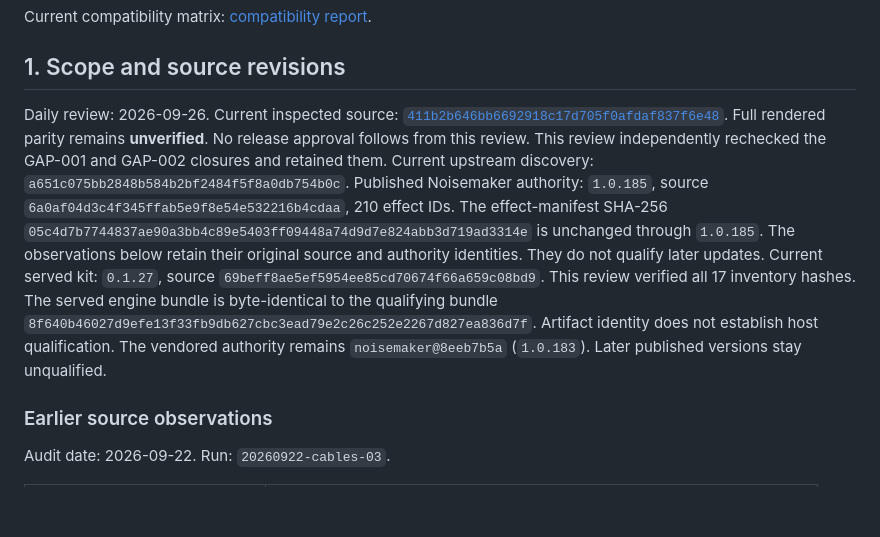
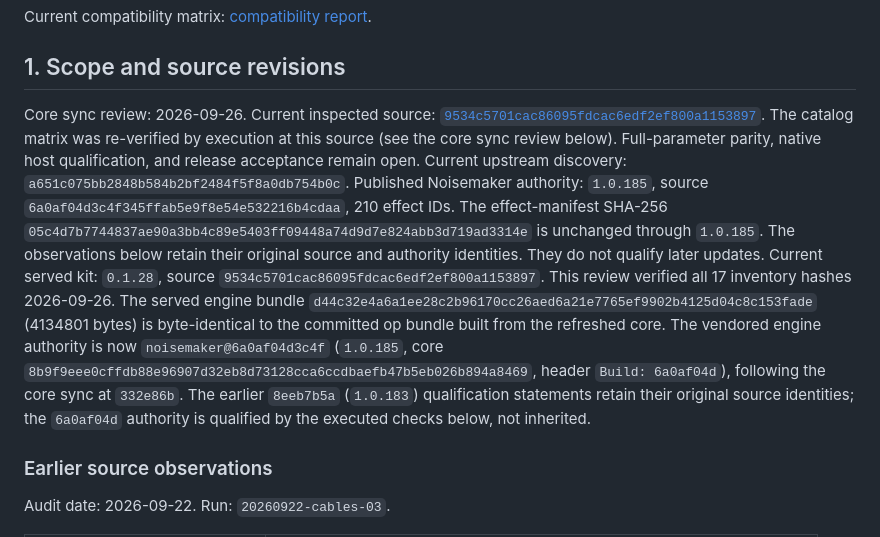
Before and after one commit to noisefactorllc/noisemaker-for-cables, a Markdown page: docs/COMPLETION_GAPS.md, the part around one of its changes. Drawn GitHub-style; blank space fills up the shorter version.

```diff
--- a/docs/COMPLETION_GAPS.md
+++ b/docs/COMPLETION_GAPS.md
@@ -4,11 +4,11 @@ Current compatibility matrix: [compatibility report](COMPATIBILITY.md).
 
 ## 1. Scope and source revisions
 
-Daily review: 2026-09-26. Current inspected source: [`411b2b646bb6692918c17d705f0afdaf837f6e48`](https://github.com/noisefactorllc/noisemaker-for-cables/commit/411b2b646bb6692918c17d705f0afdaf837f6e48).
-Full rendered parity remains **unverified**. No release approval follows from this review. This review independently rechecked the GAP-001 and GAP-002 closures and retained them.
+Core sync review: 2026-09-26. Current inspected source: [`9534c5701cac86095fdcac6edf2ef800a1153897`](https://github.com/noisefactorllc/noisemaker-for-cables/commit/9534c5701cac86095fdcac6edf2ef800a1153897).
+The catalog matrix was re-verified by execution at this source (see the core sync review below). Full-parameter parity, native host qualification, and release acceptance remain open.
 Current upstream discovery: `a651c075bb2848b584b2bf2484f5f8a0db754b0c`. Published Noisemaker authority: `1.0.185`, source `6a0af04d3c4f345ffab5e9f8e54e532216b4cdaa`, 210 effect IDs. The effect-manifest SHA-256 `05c4d7b7744837ae90a3bb4c89e5403ff09448a74d9d7e824abb3d719ad3314e` is unchanged through `1.0.185`.
 The observations below retain their original source and authority identities. They do not qualify later updates.
-Current served kit: `0.1.27`, source `69beff8ae5ef5954ee85cd70674f66a659c08bd9`. This review verified all 17 inventory hashes. The served engine bundle is byte-identical to the qualifying bundle `8f640b46027d9efe13f33fb9db627cbc3ead79e2c26c252e2267d827ea836d7f`. Artifact identity does not establish host qualification. The vendored authority remains `noisemaker@8eeb7b5a` (`1.0.183`). Later published versions stay unqualified.
+Current served kit: `0.1.28`, source `9534c5701cac86095fdcac6edf2ef800a1153897`. This review verified all 17 inventory hashes 2026-09-26. The served engine bundle `d44c32e4a6a1ee28c2b96170cc26aed6a21e7765ef9902b4125d04c8c153fade` (4134801 bytes) is byte-identical to the committed op bundle built from the refreshed core. The vendored engine authority is now `noisemaker@6a0af04d3c4f` (`1.0.185`, core `8b9f9eee0cffdb88e96907d32eb8d73128cca6ccdbaefb47b5eb026b894a8469`, header `Build: 6a0af04d`), following the core sync at `332e86b`. The earlier `8eeb7b5a` (`1.0.183`) qualification statements retain their original source identities; the `6a0af04d` authority is qualified by the executed checks below, not inherited.
 
 ### Earlier source observations
 
```
Also changed, not shown: other parts of docs/COMPLETION_GAPS.md (+19 -1 lines).
